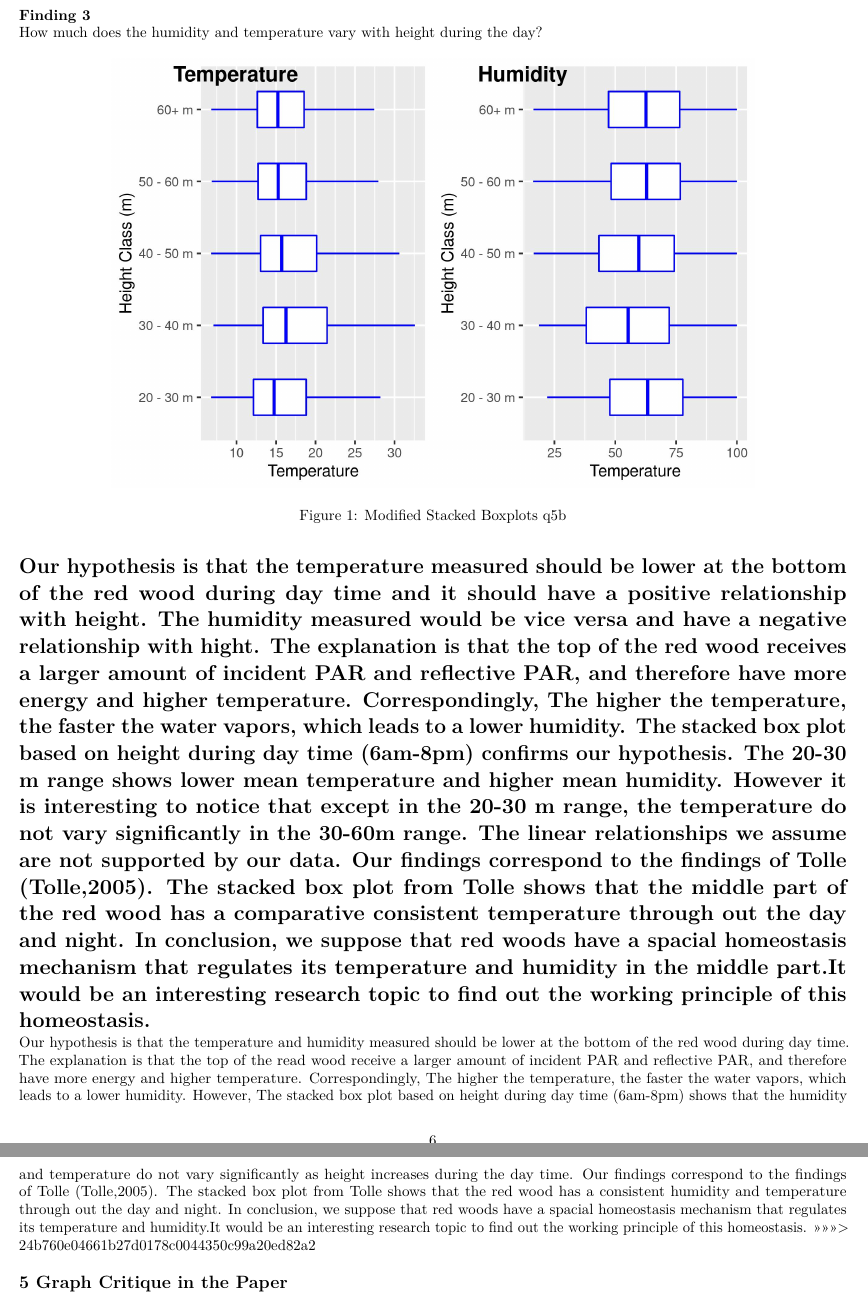
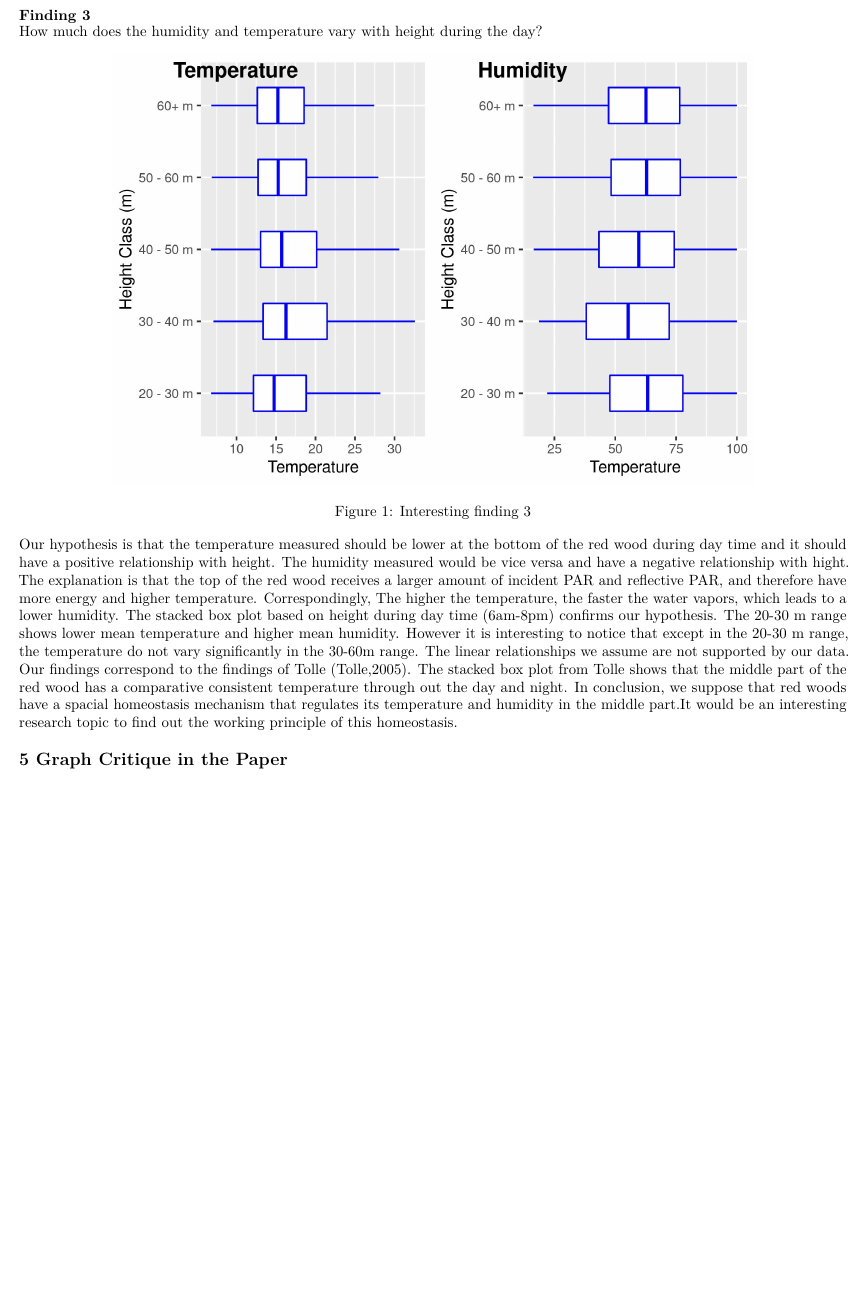
Before and after one commit to dylanlu98/Red-Wood-Project, an R Markdown document (Red-Wood-Report.Rmd): two parts of pages 6 and 7 of 8 before the commit and part of page 6 of 7 after it, the two joined at a grey line, cut so that both start at the same text, the shorter picture padded with empty space. Rendered offline with R 4.5, knitr and Pandoc, then LaTeX, with nearby package versions; some code elsewhere in the file could not run offline.

Commit message:
fix formmating for interesting findings 3

````diff
--- a/Red-Wood-Report.Rmd
+++ b/Red-Wood-Report.Rmd
@@ -713,13 +713,10 @@ ggarrange(temp_class, humid_class,
 dev.off
 ```
 
-![Modified Stacked Boxplots q5b](./images/q4-interesting findings-3.jpeg)
+![Interesting finding 3](./images/q4-interesting findings-3.jpeg)
+
 
 Our hypothesis is that the temperature measured should be lower at the bottom of the red wood during day time and it should have a positive relationship with height. The humidity measured would be vice versa and have a negative relationship with hight. The explanation is that the top of the red wood receives a larger amount of incident PAR and reflective PAR, and therefore have more energy and higher temperature. Correspondingly, The higher the temperature, the faster the water vapors, which leads to a lower humidity. The stacked box plot based on height during day time (6am-8pm) confirms our hypothesis. The 20-30 m range shows lower mean temperature and higher mean humidity. However it is interesting to notice that except in the 20-30 m range, the temperature do not vary significantly in the 30-60m range. The linear relationships we assume are not supported by our data. Our findings correspond to the findings of Tolle (Tolle,2005). The stacked box plot from Tolle shows that the middle part of the red wood has a comparative consistent temperature through out the day and night. In conclusion, we suppose that red woods have a spacial homeostasis mechanism that regulates its temperature and humidity in the middle part.It would be an interesting research topic to find out the working principle of this homeostasis.
-=======
-
-Our hypothesis is that the temperature and humidity measured should be lower at the bottom of the red wood during day time. The explanation is that the top of the read wood receive a larger amount of incident PAR and reflective PAR, and therefore have more energy and higher temperature. Correspondingly, The higher the temperature, the faster the water vapors, which leads to a lower humidity. However, The stacked box plot based on height during day time (6am-8pm) shows that the humidity and temperature do not vary significantly as height increases during the day time. Our findings correspond to the findings of Tolle (Tolle,2005). The stacked box plot from Tolle shows that the red wood has a consistent humidity and temperature through out the day and night. In conclusion, we suppose that red woods have a spacial homeostasis mechanism that regulates its temperature and humidity.It would be an interesting research topic to find out the working principle of this homeostasis.
->>>>>>> 24b760e04661b27d0178c0044350c99a20ed82a2
 
 ## 5 Graph Critique in the Paper
 ### (a - Log Transform of Histograms)
````
Also changed, not shown: q4-interesting findings-3.jpeg (added).
